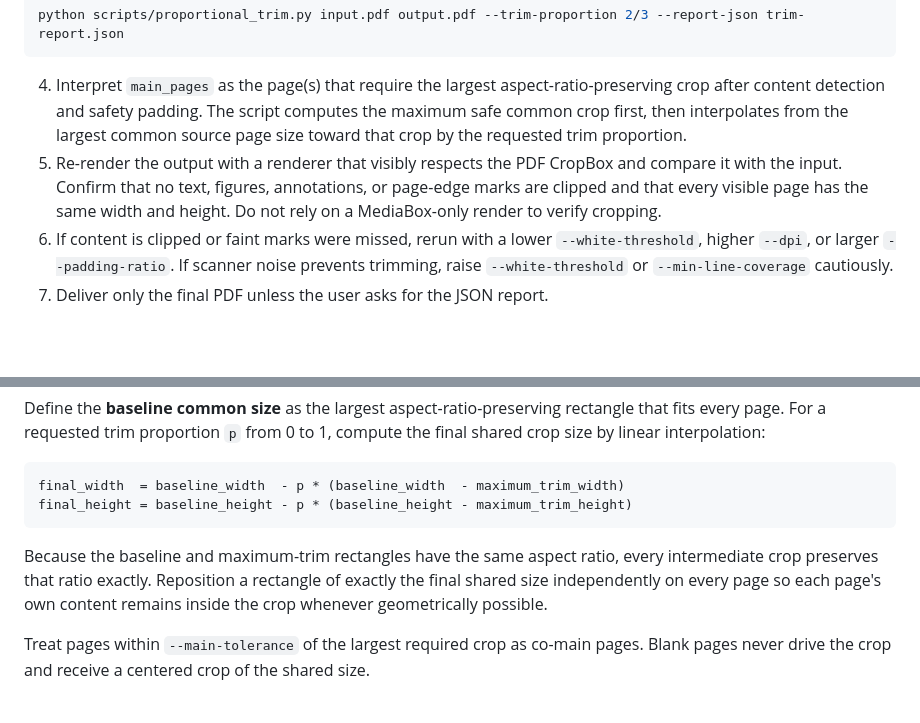
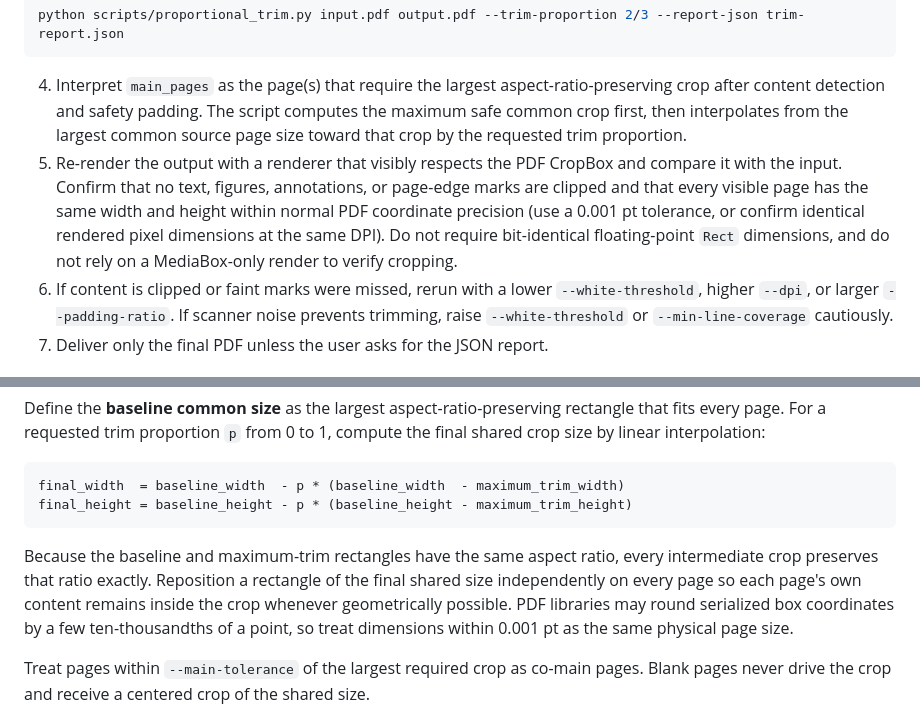
Before and after one commit to yananlong/codex-skills, a Markdown page: documents/proportional-pdf-trimmer/SKILL.md, 2 parts joined by grey strips. GitHub-like rendering; blank space fills up the shorter version.

Commit message:
docs: clarify PDF crop precision QA

````diff
--- a/documents/proportional-pdf-trimmer/SKILL.md
+++ b/documents/proportional-pdf-trimmer/SKILL.md
@@ -28,7 +28,7 @@ python scripts/proportional_trim.py input.pdf output.pdf --trim-proportion 2/3 -
 ```
 
 4. Interpret `main_pages` as the page(s) that require the largest aspect-ratio-preserving crop after content detection and safety padding. The script computes the maximum safe common crop first, then interpolates from the largest common source page size toward that crop by the requested trim proportion.
-5. Re-render the output with a renderer that visibly respects the PDF CropBox and compare it with the input. Confirm that no text, figures, annotations, or page-edge marks are clipped and that every visible page has the same width and height. Do not rely on a MediaBox-only render to verify cropping.
+5. Re-render the output with a renderer that visibly respects the PDF CropBox and compare it with the input. Confirm that no text, figures, annotations, or page-edge marks are clipped and that every visible page has the same width and height within normal PDF coordinate precision (use a 0.001 pt tolerance, or confirm identical rendered pixel dimensions at the same DPI). Do not require bit-identical floating-point `Rect` dimensions, and do not rely on a MediaBox-only render to verify cropping.
 6. If content is clipped or faint marks were missed, rerun with a lower `--white-threshold`, higher `--dpi`, or larger `--padding-ratio`. If scanner noise prevents trimming, raise `--white-threshold` or `--min-line-coverage` cautiously.
 7. Deliver only the final PDF unless the user asks for the JSON report.
 
@@ -43,7 +43,7 @@ final_width  = baseline_width  - p * (baseline_width  - maximum_trim_width)
 final_height = baseline_height - p * (baseline_height - maximum_trim_height)
 ```
 
-Because the baseline and maximum-trim rectangles have the same aspect ratio, every intermediate crop preserves that ratio exactly. Reposition a rectangle of exactly the final shared size independently on every page so each page's own content remains inside the crop whenever geometrically possible.
+Because the baseline and maximum-trim rectangles have the same aspect ratio, every intermediate crop preserves that ratio exactly. Reposition a rectangle of the final shared size independently on every page so each page's own content remains inside the crop whenever geometrically possible. PDF libraries may round serialized box coordinates by a few ten-thousandths of a point, so treat dimensions within 0.001 pt as the same physical page size.
 
 Treat pages within `--main-tolerance` of the largest required crop as co-main pages. Blank pages never drive the crop and receive a centered crop of the shared size.
 
````
